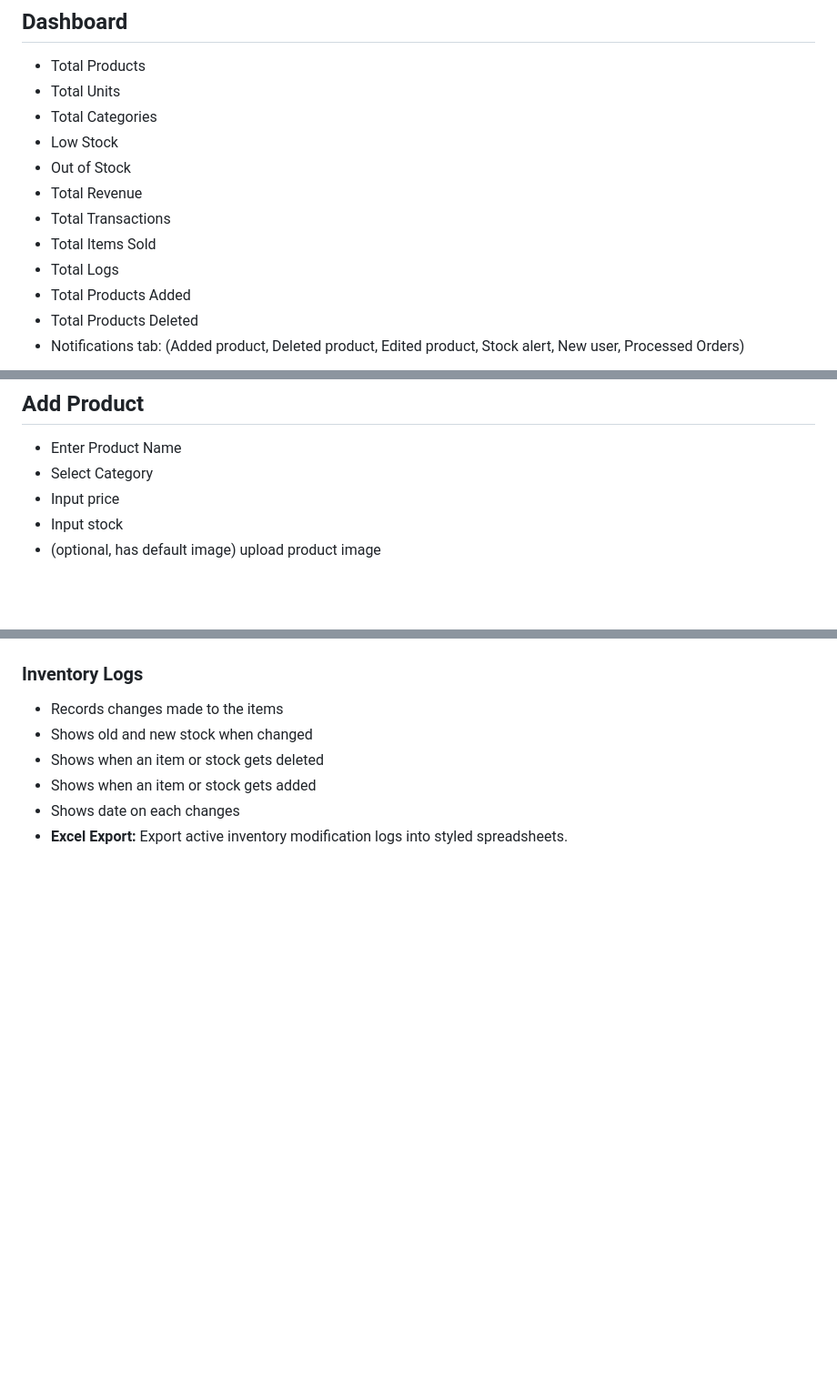
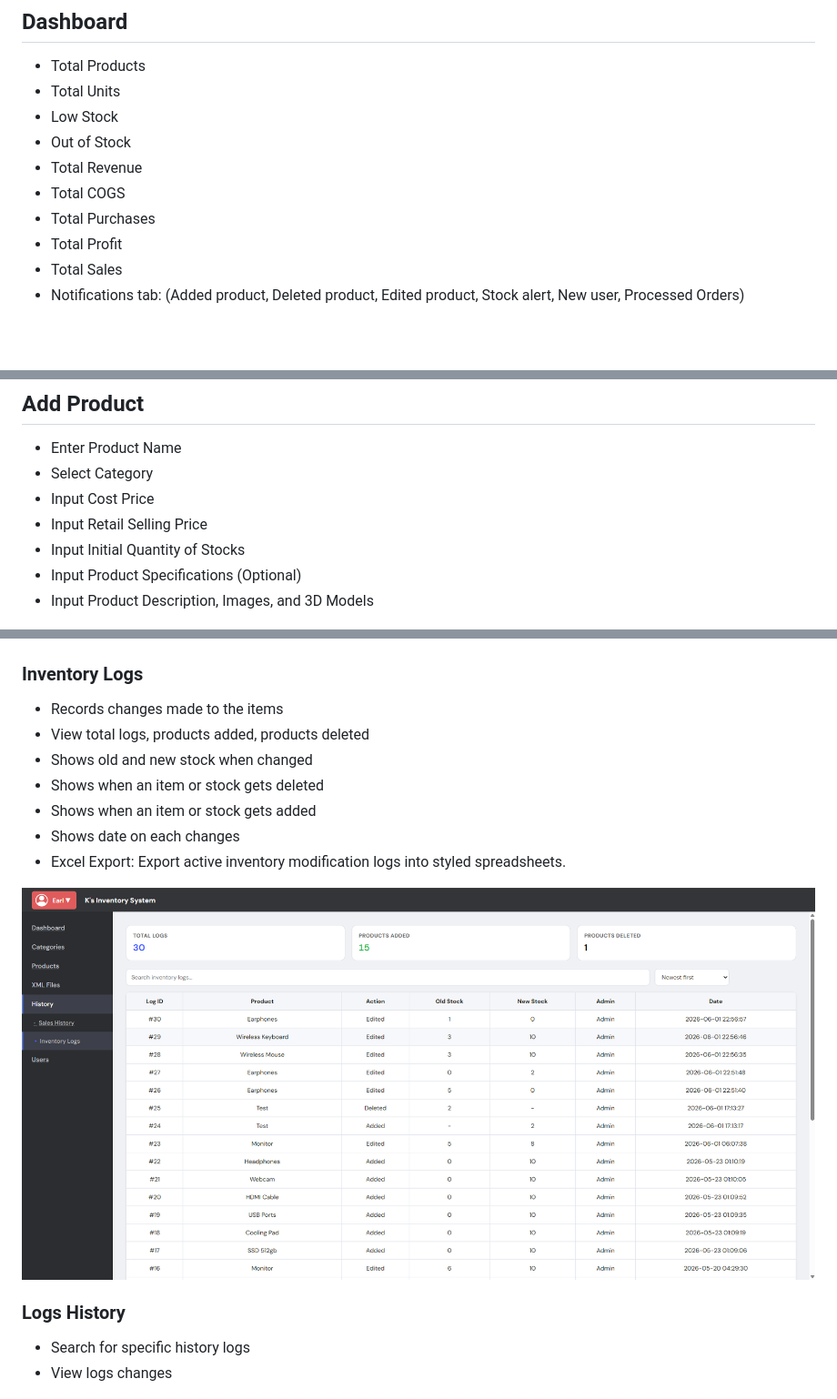
Before and after one commit to itszshinnn/pos-inventory-system, a Markdown page: readMe.md, 3 parts joined by grey strips. Shown at 91% size. GitHub-like rendering; blank space fills up the shorter version.

```diff
--- a/readMe.md
+++ b/readMe.md
@@ -38,15 +38,13 @@ Password: 1234
 ## Dashboard
 - Total Products
 - Total Units
-- Total Categories
 - Low Stock
 - Out of Stock
 - Total Revenue
-- Total Transactions
-- Total Items Sold
-- Total Logs
-- Total Products Added
-- Total Products Deleted
+- Total COGS
+- Total Purchases
+- Total Profit
+- Total Sales
 - Notifications tab: (Added product, Deleted product, Edited product, Stock alert, New user, Processed Orders)
 
 ![dash](ReadMe/dashboard.png)
@@ -75,9 +73,11 @@ Password: 1234
 ## Add Product
 - Enter Product Name
 - Select Category
-- Input price
-- Input stock
-- (optional, has default image) upload product image
+- Input Cost Price
+- Input Retail Selling Price
+- Input Initial Quantity of Stocks
+- Input Product Specifications (Optional)
+- Input Product Description, Images, and 3D Models
 
 ![add](ReadMe/addproduct.png)
 
@@ -101,11 +114,18 @@ Password: 1234
 
 ### Inventory Logs
 - Records changes made to the items
+- View total logs, products added, products deleted
 - Shows old and new stock when changed
 - Shows when an item or stock gets deleted
 - Shows when an item or stock gets added
 - Shows date on each changes
-- **Excel Export:** Export active inventory modification logs into styled spreadsheets.
+- Excel Export: Export active inventory modification logs into styled spreadsheets.
+
+![inv](ReadMe/invhistory.png)
+
+### Logs History
+- Search for specific history logs
+- View logs changes
 
 ![inv](ReadMe/invhistory.png)
 
```
Also changed, not shown: other parts of readMe.md (+37 -26 lines).
